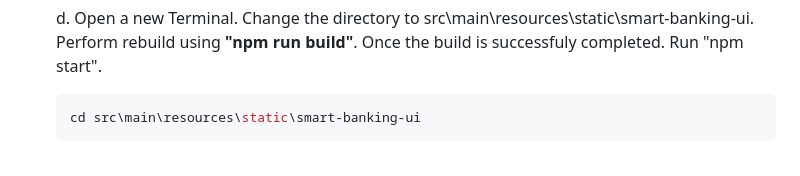
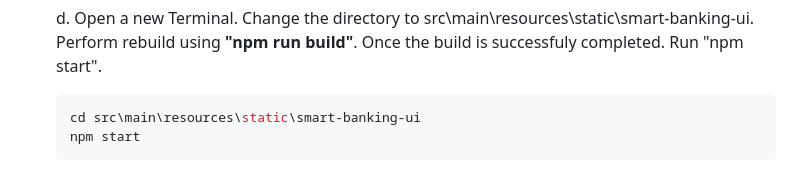
Before and after one commit to bishal-goutam/metcs763_smart-bank, a Markdown page: README.md, the part around the change. Drawn GitHub-style.

````diff
--- a/README.md
+++ b/README.md
@@ -78,6 +78,7 @@ The application follows a **client-server architecture**:
 
    ```bash
    cd src\main\resources\static\smart-banking-ui
+   npm start
    ```
 
    ![Run Frontend](Documents/RunFrontend.jpg)
````
